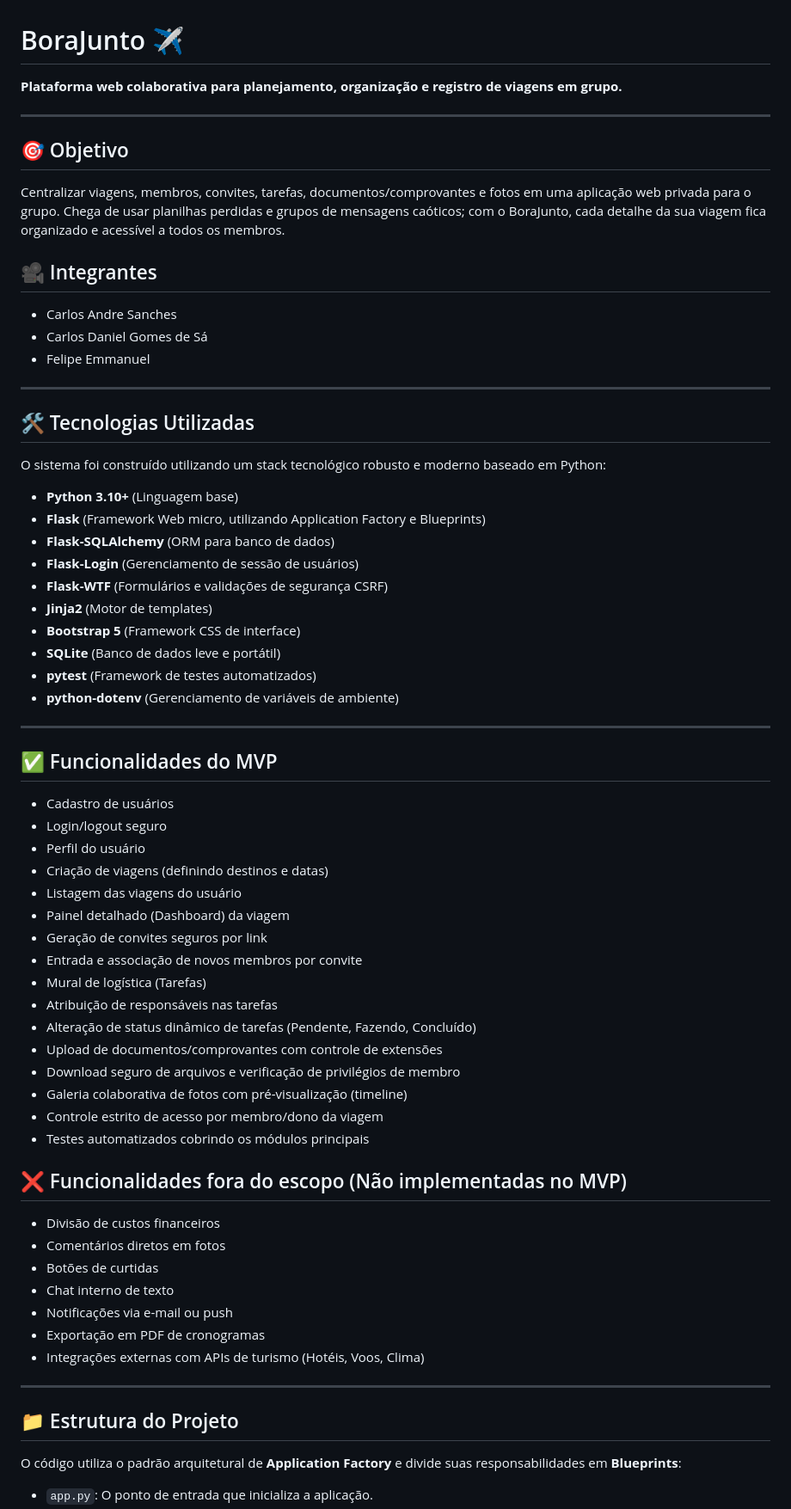
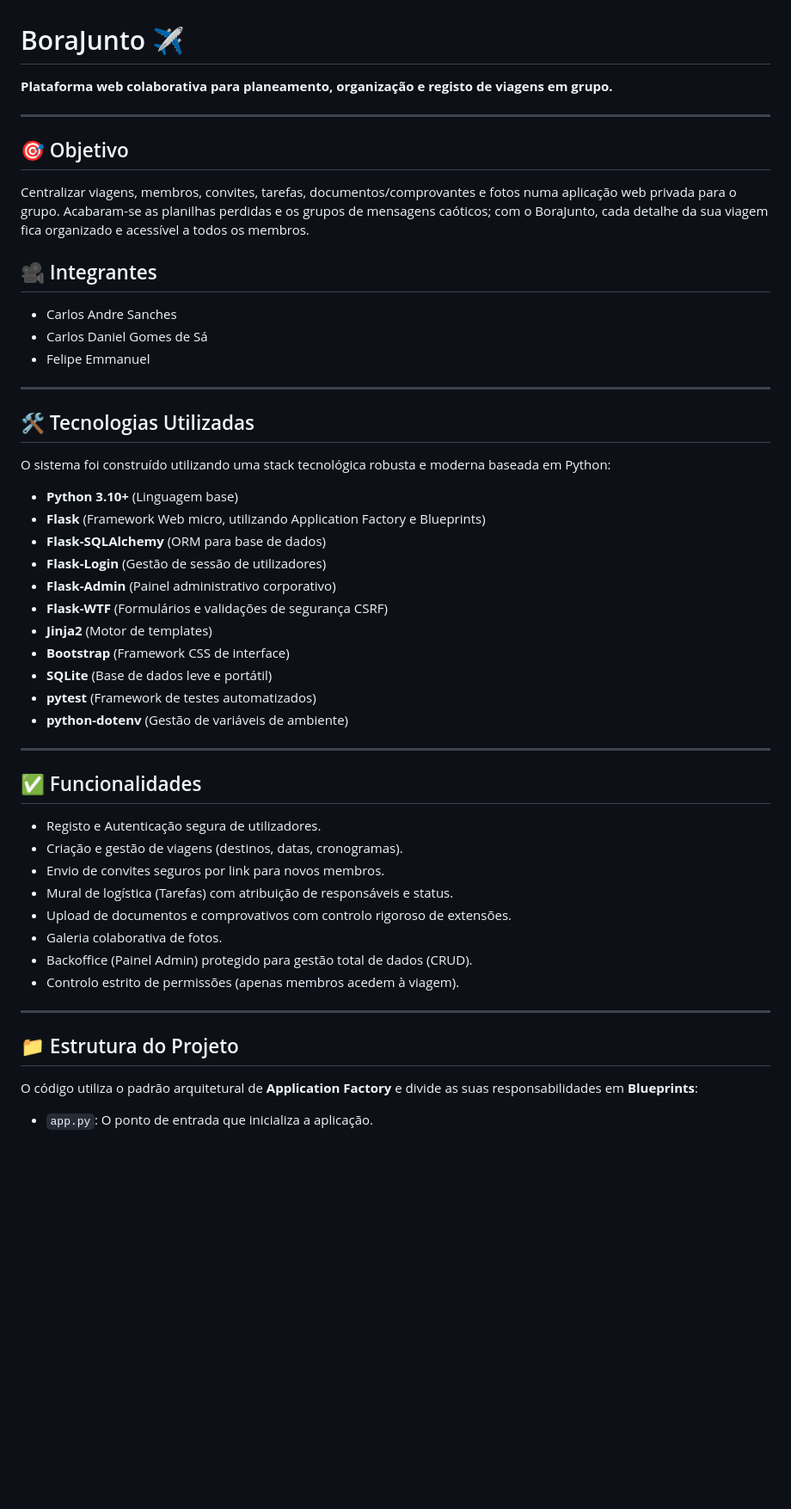
Before and after one commit to Carlosdsa2005/Bora_Junto, a Markdown page: README.md, the part around one of its changes. Shown at 86% size. Rendered like a GitHub page; blank space fills up the shorter version.

```diff
--- a/README.md
+++ b/README.md
@@ -1,10 +1,10 @@
 # BoraJunto ✈️
-**Plataforma web colaborativa para planejamento, organização e registro de viagens em grupo.**
+**Plataforma web colaborativa para planeamento, organização e registo de viagens em grupo.**
 
 ---
 
 ## 🎯 Objetivo
-Centralizar viagens, membros, convites, tarefas, documentos/comprovantes e fotos em uma aplicação web privada para o grupo. Chega de usar planilhas perdidas e grupos de mensagens caóticos; com o BoraJunto, cada detalhe da sua viagem fica organizado e acessível a todos os membros.
+Centralizar viagens, membros, convites, tarefas, documentos/comprovantes e fotos numa aplicação web privada para o grupo. Acabaram-se as planilhas perdidas e os grupos de mensagens caóticos; com o BoraJunto, cada detalhe da sua viagem fica organizado e acessível a todos os membros.
 
 ## 🎥 Integrantes
 * Carlos Andre Sanches
@@ -13,49 +13,33 @@ Centralizar viagens, membros, convites, tarefas, documentos/comprovantes e fotos
 ---
 
 ## 🛠️ Tecnologias Utilizadas
-O sistema foi construído utilizando um stack tecnológico robusto e moderno baseado em Python:
+O sistema foi construído utilizando uma stack tecnológica robusta e moderna baseada em Python:
 * **Python 3.10+** (Linguagem base)
 * **Flask** (Framework Web micro, utilizando Application Factory e Blueprints)
-* **Flask-SQLAlchemy** (ORM para banco de dados)
-* **Flask-Login** (Gerenciamento de sessão de usuários)
+* **Flask-SQLAlchemy** (ORM para base de dados)
+* **Flask-Login** (Gestão de sessão de utilizadores)
+* **Flask-Admin** (Painel administrativo corporativo)
 * **Flask-WTF** (Formulários e validações de segurança CSRF)
 * **Jinja2** (Motor de templates)
-* **Bootstrap 5** (Framework CSS de interface)
-* **SQLite** (Banco de dados leve e portátil)
+* **Bootstrap** (Framework CSS de interface)
+* **SQLite** (Base de dados leve e portátil)
 * **pytest** (Framework de testes automatizados)
-* **python-dotenv** (Gerenciamento de variáveis de ambiente)
+* **python-dotenv** (Gestão de variáveis de ambiente)
 
 ---
 
-## ✅ Funcionalidades do MVP
-* Cadastro de usuários
-* Login/logout seguro
-* Perfil do usuário
-* Criação de viagens (definindo destinos e datas)
-* Listagem das viagens do usuário
-* Painel detalhado (Dashboard) da viagem
-* Geração de convites seguros por link
-* Entrada e associação de novos membros por convite
-* Mural de logística (Tarefas)
-* Atribuição de responsáveis nas tarefas
-* Alteração de status dinâmico de tarefas (Pendente, Fazendo, Concluído)
-* Upload de documentos/comprovantes com controle de extensões
-* Download seguro de arquivos e verificação de privilégios de membro
-* Galeria colaborativa de fotos com pré-visualização (timeline)
-* Controle estrito de acesso por membro/dono da viagem
-* Testes automatizados cobrindo os módulos principais
-
-## ❌ Funcionalidades fora do escopo (Não implementadas no MVP)
-* Divisão de custos financeiros
-* Comentários diretos em fotos
-* Botões de curtidas
-* Chat interno de texto
-* Notificações via e-mail ou push
-* Exportação em PDF de cronogramas
-* Integrações externas com APIs de turismo (Hotéis, Voos, Clima)
+## ✅ Funcionalidades
+* Registo e Autenticação segura de utilizadores.
+* Criação e gestão de viagens (destinos, datas, cronogramas).
+* Envio de convites seguros por link para novos membros.
+* Mural de logística (Tarefas) com atribuição de responsáveis e status.
+* Upload de documentos e comprovativos com controlo rigoroso de extensões.
+* Galeria colaborativa de fotos.
+* Backoffice (Painel Admin) protegido para gestão total de dados (CRUD).
+* Controlo estrito de permissões (apenas membros acedem à viagem).
 
 ---
 
 ## 📁 Estrutura do Projeto
-O código utiliza o padrão arquitetural de **Application Factory** e divide suas responsabilidades em **Blueprints**:
+O código utiliza o padrão arquitetural de **Application Factory** e divide as suas responsabilidades em **Blueprints**:
 * `app.py`: O ponto de entrada que inicializa a aplicação.
```
Also changed, not shown: other parts of README.md (+29 -13 lines).
